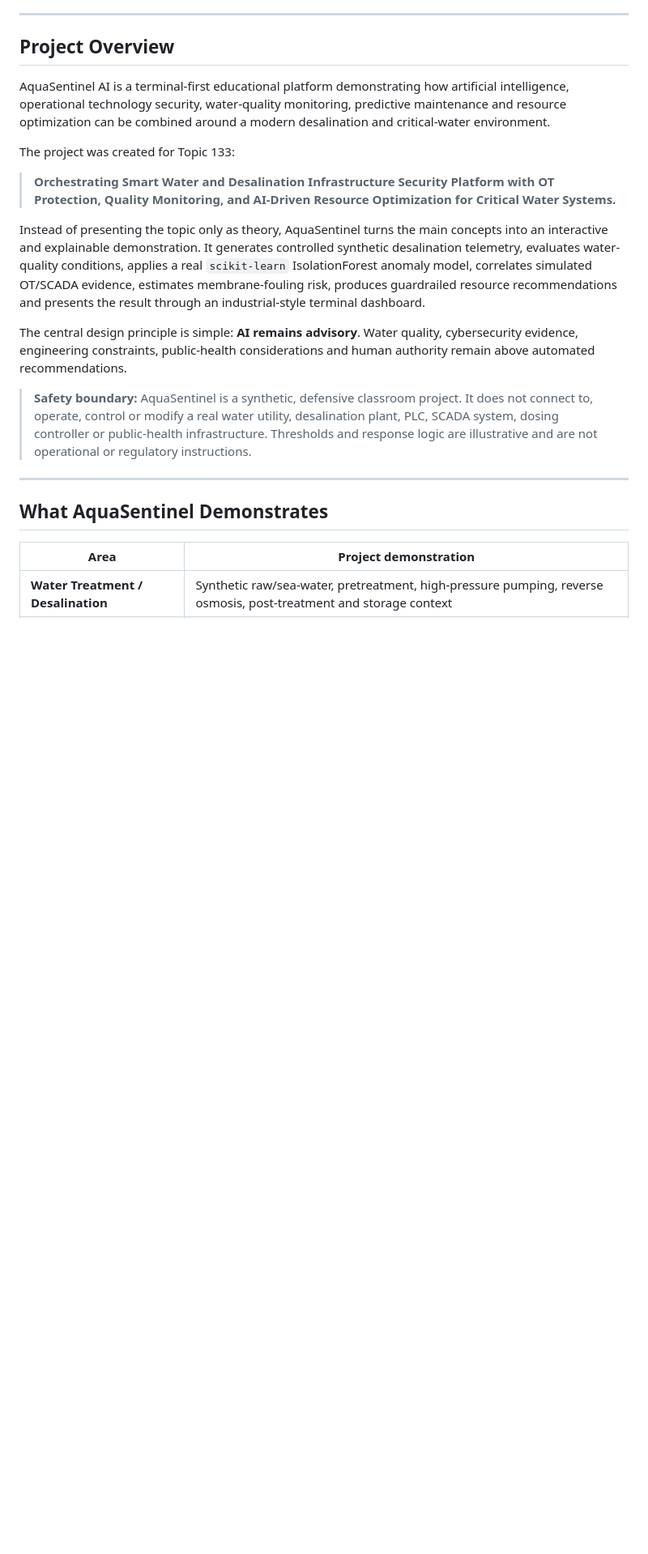
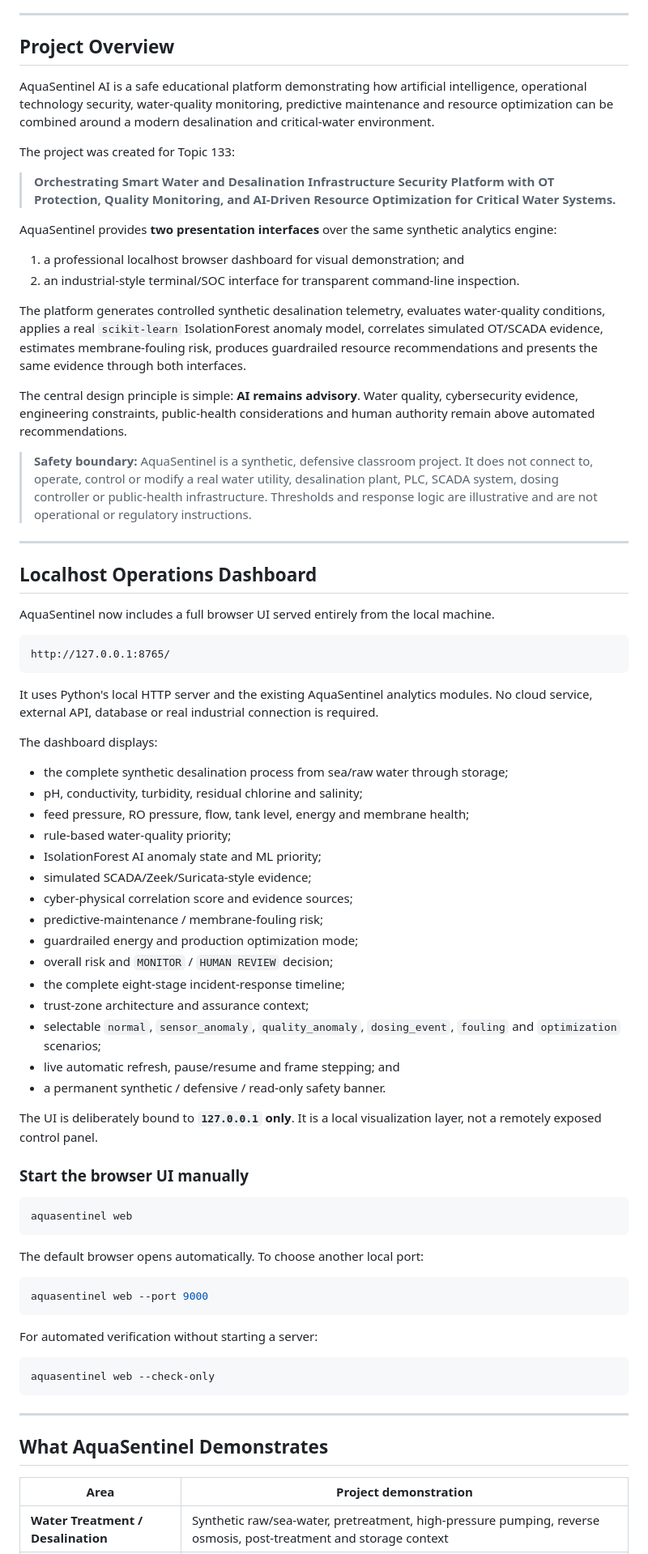
Before and after one commit to HaziqBinAfzal/AquaSentinel, a Markdown page: README.md, the part around one of its changes. Shown at 81% size. Rendered like a GitHub page; blank space fills up the shorter version.

Commit message:
Document localhost operations dashboard

````diff
--- a/README.md
+++ b/README.md
@@ -27,17 +28,72 @@ The preview below represents AquaSentinel's deterministic `dosing_event` classro
 
 ## Project Overview
 
-AquaSentinel AI is a terminal-first educational platform demonstrating how artificial intelligence, operational technology security, water-quality monitoring, predictive maintenance and resource optimization can be combined around a modern desalination and critical-water environment.
+AquaSentinel AI is a safe educational platform demonstrating how artificial intelligence, operational technology security, water-quality monitoring, predictive maintenance and resource optimization can be combined around a modern desalination and critical-water environment.
 
 The project was created for Topic 133:
 
 > **Orchestrating Smart Water and Desalination Infrastructure Security Platform with OT Protection, Quality Monitoring, and AI-Driven Resource Optimization for Critical Water Systems.**
 
-Instead of presenting the topic only as theory, AquaSentinel turns the main concepts into an interactive and explainable demonstration. It generates controlled synthetic desalination telemetry, evaluates water-quality conditions, applies a real `scikit-learn` IsolationForest anomaly model, correlates simulated OT/SCADA evidence, estimates membrane-fouling risk, produces guardrailed resource recommendations and presents the result through an industrial-style terminal dashboard.
+AquaSentinel provides **two presentation interfaces** over the same synthetic analytics engine:
+
+1. a professional localhost browser dashboard for visual demonstration; and
+2. an industrial-style terminal/SOC interface for transparent command-line inspection.
+
+The platform generates controlled synthetic desalination telemetry, evaluates water-quality conditions, applies a real `scikit-learn` IsolationForest anomaly model, correlates simulated OT/SCADA evidence, estimates membrane-fouling risk, produces guardrailed resource recommendations and presents the same evidence through both interfaces.
 
 The central design principle is simple: **AI remains advisory**. Water quality, cybersecurity evidence, engineering constraints, public-health considerations and human authority remain above automated recommendations.
 
 > **Safety boundary:** AquaSentinel is a synthetic, defensive classroom project. It does not connect to, operate, control or modify a real water utility, desalination plant, PLC, SCADA system, dosing controller or public-health infrastructure. Thresholds and response logic are illustrative and are not operational or regulatory instructions.
+
+---
+
+## Localhost Operations Dashboard
+
+AquaSentinel now includes a full browser UI served entirely from the local machine.
+
+```text
+http://127.0.0.1:8765/
+```
+
+It uses Python's local HTTP server and the existing AquaSentinel analytics modules. No cloud service, external API, database or real industrial connection is required.
+
+The dashboard displays:
+
+- the complete synthetic desalination process from sea/raw water through storage;
+- pH, conductivity, turbidity, residual chlorine and salinity;
+- feed pressure, RO pressure, flow, tank level, energy and membrane health;
+- rule-based water-quality priority;
+- IsolationForest AI anomaly state and ML priority;
+- simulated SCADA/Zeek/Suricata-style evidence;
+- cyber-physical correlation score and evidence sources;
+- predictive-maintenance / membrane-fouling risk;
+- guardrailed energy and production optimization mode;
+- overall risk and `MONITOR` / `HUMAN REVIEW` decision;
+- the complete eight-stage incident-response timeline;
+- trust-zone architecture and assurance context;
+- selectable `normal`, `sensor_anomaly`, `quality_anomaly`, `dosing_event`, `fouling` and `optimization` scenarios;
+- live automatic refresh, pause/resume and frame stepping; and
+- a permanent synthetic / defensive / read-only safety banner.
+
+The UI is deliberately bound to **`127.0.0.1` only**. It is a local visualization layer, not a remotely exposed control panel.
+
+### Start the browser UI manually
+
+```bash
+aquasentinel web
+```
+
+The default browser opens automatically. To choose another local port:
+
+```bash
+aquasentinel web --port 9000
+```
+
+For automated verification without starting a server:
+
+```bash
+aquasentinel web --check-only
+```
 
 ---
 
````
Also changed, not shown: other parts of README.md (+67 -27 lines).
